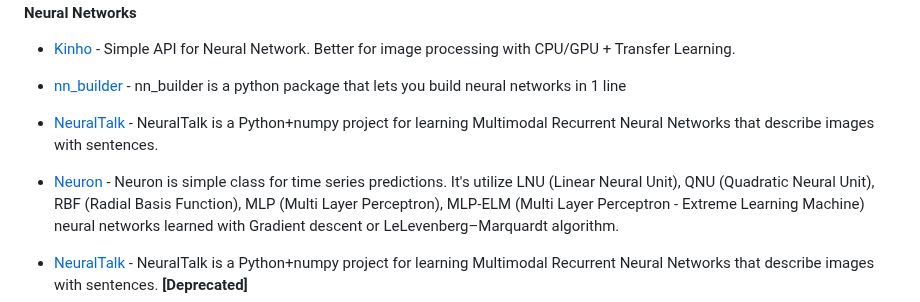
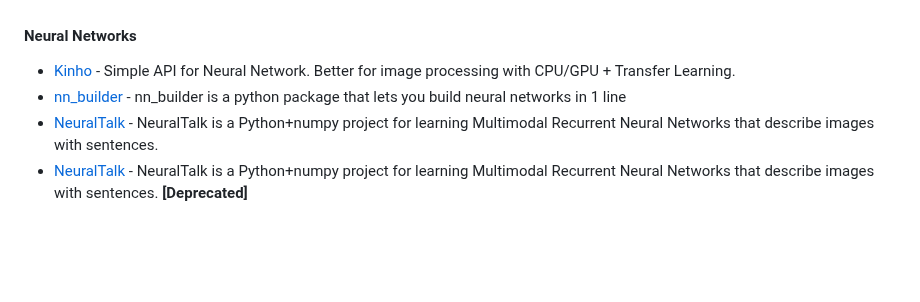
Before and after one commit to josephmisiti/awesome-machine-learning, a Markdown page: README.md, the part around the change. Drawn GitHub-style; blank space fills up the shorter version.

Commit message:
remove duplicated project Neuron

```diff
--- a/README.md
+++ b/README.md
@@ -1388,8 +1388,6 @@ be
 * [Kinho](https://github.com/kinhosz/Neural) - Simple API for Neural Network. Better for image processing with CPU/GPU + Transfer Learning.
 * [nn_builder](https://github.com/p-christ/nn_builder) - nn_builder is a python package that lets you build neural networks in 1 line
 * [NeuralTalk](https://github.com/karpathy/neuraltalk) - NeuralTalk is a Python+numpy project for learning Multimodal Recurrent Neural Networks that describe images with sentences.
-* [Neuron](https://github.com/molcik/python-neuron) - Neuron is simple class for time series predictions. It's utilize LNU (Linear Neural Unit), QNU (Quadratic Neural Unit), RBF (Radial Basis Function), MLP (Multi Layer Perceptron), MLP-ELM (Multi Layer Perceptron - Extreme Learning Machine) neural networks learned with Gradient descent or LeLevenberg–Marquardt algorithm.
-
 * [NeuralTalk](https://github.com/karpathy/neuraltalk2) - NeuralTalk is a Python+numpy project for learning Multimodal Recurrent Neural Networks that describe images with sentences. **[Deprecated]**
 * [Neuron](https://github.com/molcik/python-neuron) - Neuron is simple class for time series predictions. It's utilize LNU (Linear Neural Unit), QNU (Quadratic Neural Unit), RBF (Radial Basis Function), MLP (Multi Layer Perceptron), MLP-ELM (Multi Layer Perceptron - Extreme Learning Machine) neural networks learned with Gradient descent or LeLevenberg–Marquardt algorithm. **[Deprecated]**
 * [Data Driven Code](https://github.com/atmb4u/data-driven-code) - Very simple implementation of neural networks for dummies in python without using any libraries, with detailed comments.
```
